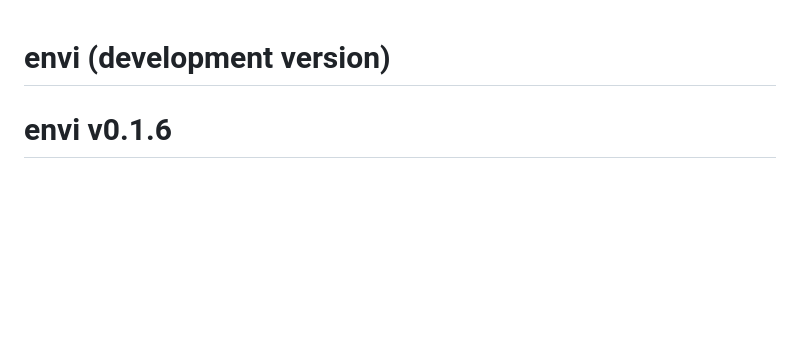
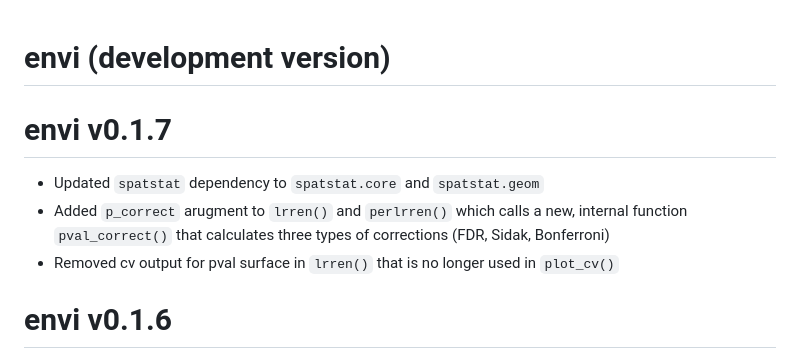
Before and after one commit to lance-waller-lab/envi, a Markdown page: NEWS.md, the part around the change printed below. Rendered like a GitHub page; blank space fills up the shorter version.

```diff
--- a/NEWS.md
+++ b/NEWS.md
@@ -1,4 +1,9 @@
 # envi (development version)
+
+# envi v0.1.7
+  * Updated `spatstat` dependency to `spatstat.core` and `spatstat.geom`
+  * Added `p_correct` arugment to `lrren()` and `perlrren()` which calls a new, internal function `pval_correct()` that calculates three types of corrections (FDR, Sidak, Bonferroni)
+  * Removed cv output for pval surface in `lrren()` that is no longer used in `plot_cv()`
 
 # envi v0.1.6
   * Updated URLs in envi-package.Rd
```
Also changed, not shown: other parts of NEWS.md (+2 -2 lines), README.md (+37 -11 lines), man/figures/plot_obs4.png (added), man/figures/plot_predict3.png (added), 16 other files.
